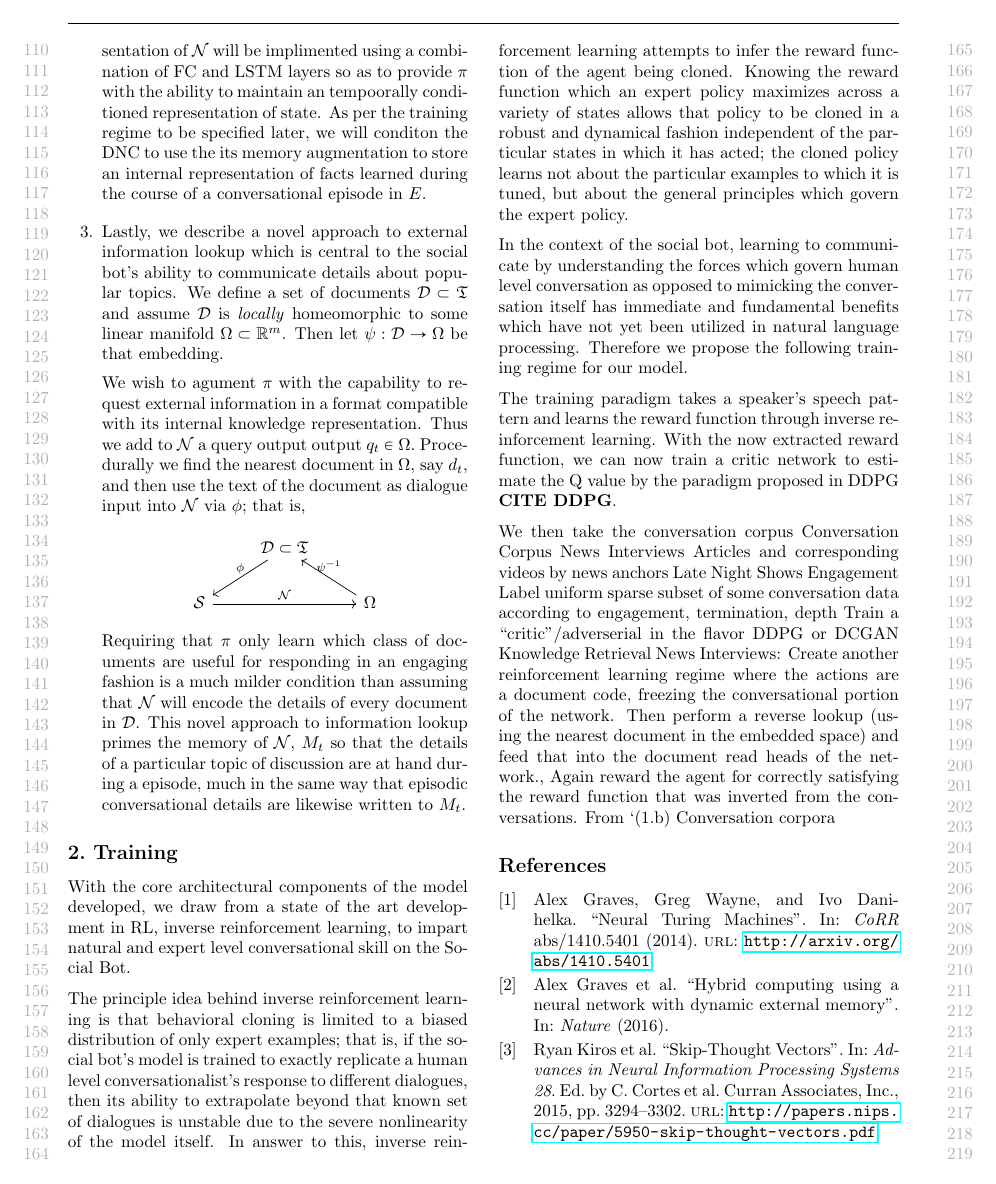
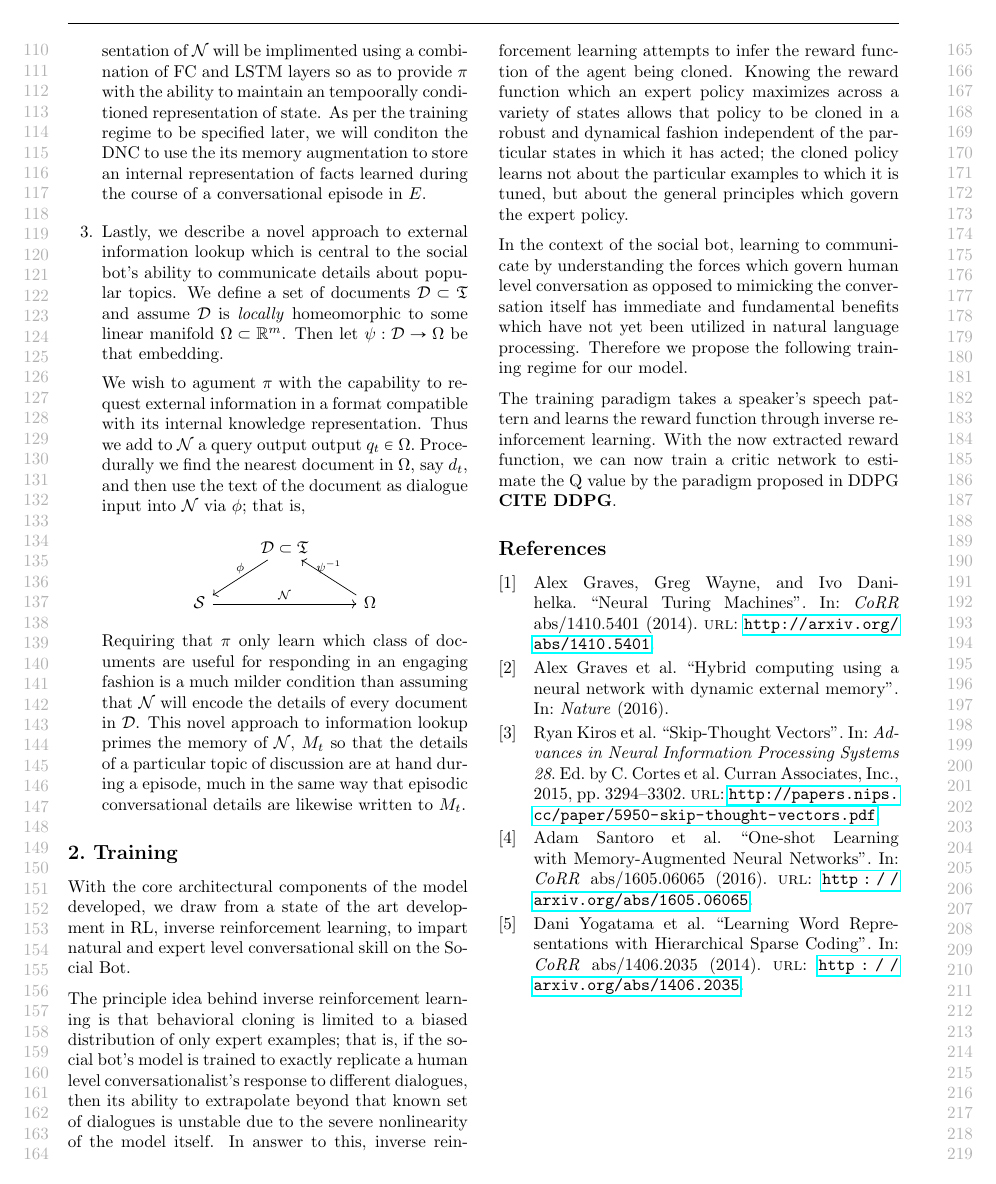
Before and after one commit to p-patil/alexa, a LaTeX paper (main.tex): page 2 of 3 before the commit and page 2 of 2 after it. Compiled offline with pdfLaTeX.

```diff
--- a/main.tex
+++ b/main.tex
@@ -188,19 +188,19 @@
 
 The training paradigm takes a speaker's speech pattern and learns the reward function through inverse reinforcement learning. With the now extracted reward function, we can now train a critic network to estimate the Q value by the paradigm proposed in DDPG \textbf{CITE DDPG}.
 
-We then take the conversation corpus
-Conversation Corpus
-News Interviews
-Articles and corresponding videos by news anchors
-Late Night Shows
-Engagement
-Label uniform sparse subset of some conversation data according to engagement, termination, depth
-Train a “critic”/adverserial  in the flavor DDPG or DCGAN
-Knowledge Retrieval
-News Interviews:
-Create another reinforcement learning regime where the actions are a document code, freezing the conversational portion of the network. Then perform a reverse lookup (using the nearest document in the embedded space) and feed that into the document read heads of the network.,
-Again reward the agent for correctly satisfying the reward function that was inverted from the conversations. From `(1.b)
-Conversation corpora
+% We then take the conversation corpus
+% Conversation Corpus
+% News Interviews
+% Articles and corresponding videos by news anchors
+% Late Night Shows
+% Engagement
+% Label uniform sparse subset of some conversation data according to engagement, termination, depth
+% Train a “critic”/adverserial  in the flavor DDPG or DCGAN
+% Knowledge Retrieval
+% News Interviews:
+% Create another reinforcement learning regime where the actions are a document code, freezing the conversational portion of the network. Then perform a reverse lookup (using the nearest document in the embedded space) and feed that into the document read heads of the network.,
+% Again reward the agent for correctly satisfying the reward function that was inverted from the conversations. From `(1.b)
+% Conversation corpora
 
 
 \printbibliography
```
